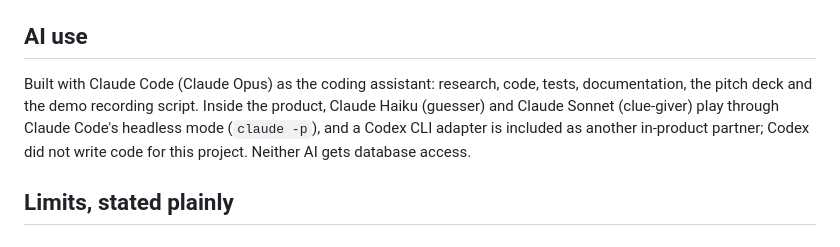
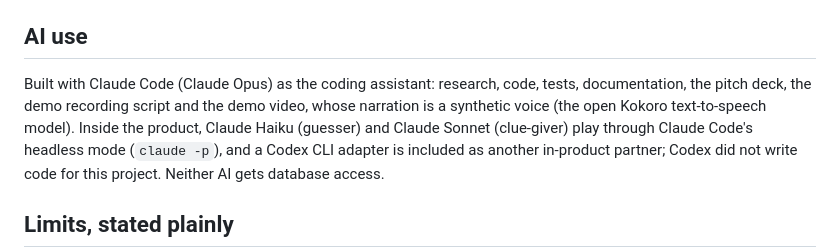
Before and after one commit to Rajendra465/graph-hack-sub, a Markdown page: README.md, the part around the change. Rendered like a GitHub page.

```diff
--- a/README.md
+++ b/README.md
@@ -279,7 +279,8 @@ What this says, plainly:
 ## AI use
 
 Built with Claude Code (Claude Opus) as the coding assistant: research, code, tests, documentation, the
-pitch deck and the demo recording script. Inside the product, Claude Haiku (guesser) and Claude Sonnet
+pitch deck, the demo recording script and the demo video, whose narration is a synthetic voice (the open
+Kokoro text-to-speech model). Inside the product, Claude Haiku (guesser) and Claude Sonnet
 (clue-giver) play through Claude Code's headless mode (`claude -p`), and a Codex CLI adapter is included as
 another in-product partner; Codex did not write code for this project. Neither AI gets database access.
 
```
Also changed, not shown: DEMO.md (+23 -1 lines), SUBMISSION.md (+5 -3 lines).
